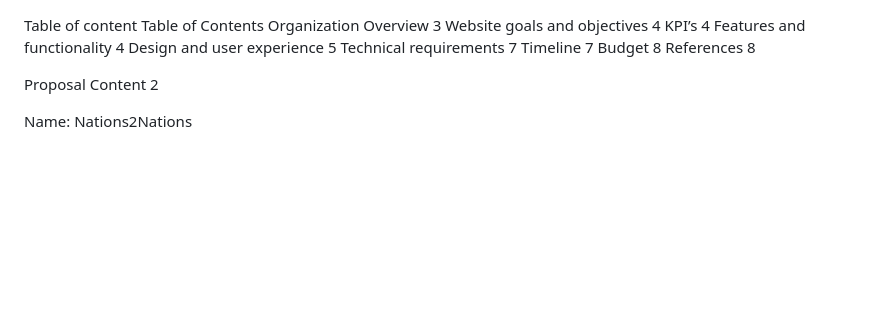
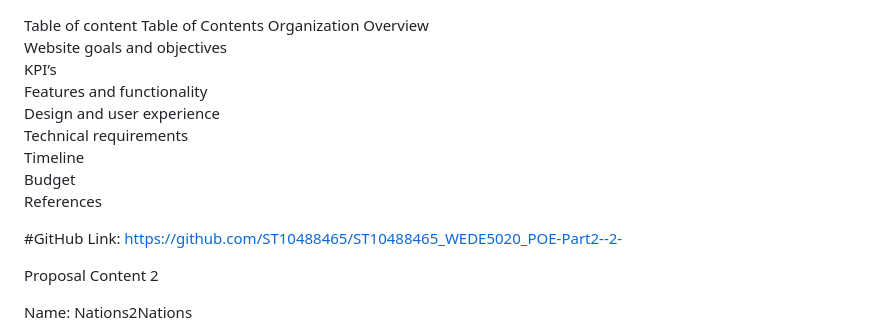
Before and after one commit to ST10488465/ST10488465_WEDE5020_POE-Part2--2-, a Markdown page: Nations2Nations/README.md, the part around the change. Rendered like a GitHub page; blank space fills up the shorter version.

Commit message:
Added github link

```diff
--- a/Nations2Nations/README.md
+++ b/Nations2Nations/README.md
@@ -1,40 +1,16 @@
 Table of content
 Table of Contents
-Organization Overview	3
-Website goals and objectives	4
-KPI’s	4
-Features and functionality	4
-Design and user experience	5
-Technical requirements	7
-Timeline	7
-Budget	8
-References	8
+Organization Overview
+Website goals and objectives
+KPI’s
+Features and functionality
+Design and user experience
+Technical requirements
+Timeline
+Budget
+References
 
-
-
-
-
-
-
-
-
-
-
-
-
-
-
-
-
-
-
-
-
-
-
-
-
-
+#GitHub Link: https://github.com/ST10488465/ST10488465_WEDE5020_POE-Part2--2-
 
 Proposal Content 2
 
```
